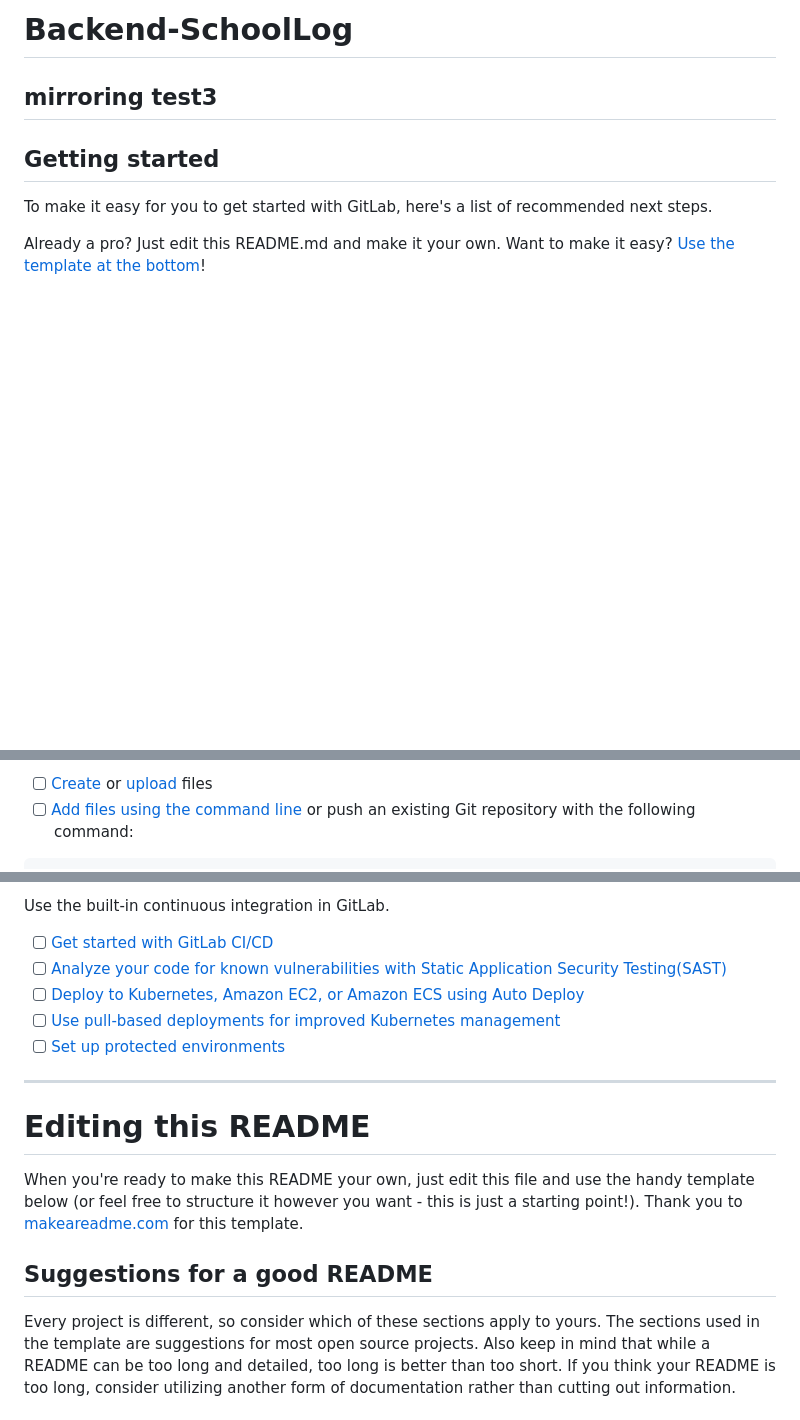
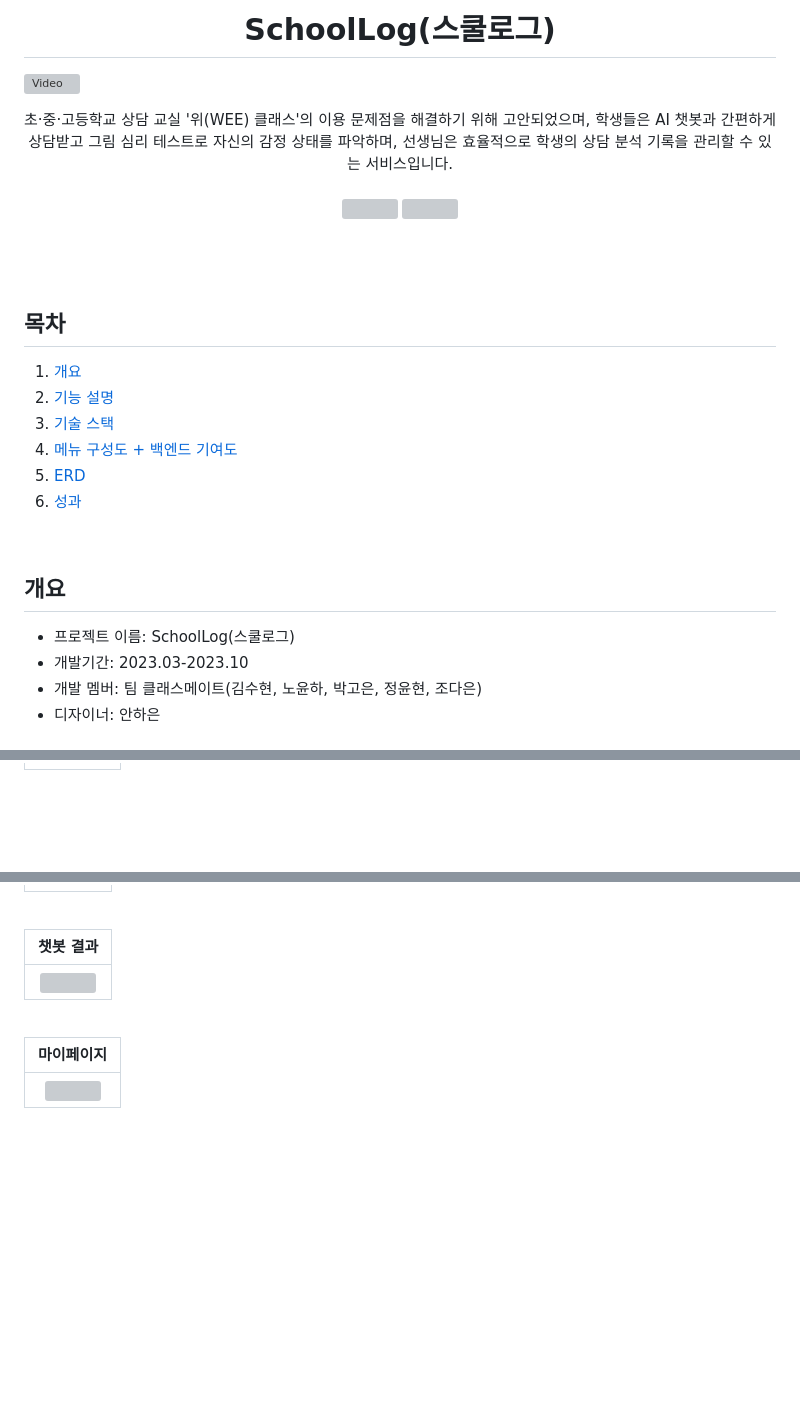
Before and after one commit to Classmate-AI-Chatbot-Project/Schoollog_Backend, a Markdown page: README.md, 3 parts joined by grey strips. Drawn GitHub-style; blank space fills up the shorter version; grey boxes are pictures that could not be loaded.

```diff
--- a/README.md
+++ b/README.md
@@ -1,11 +1,32 @@
-# Backend-SchoolLog
+# <div align="center"> SchoolLog(스쿨로그) </div>
 
-## mirroring test3
+[![Video](https://img.youtube.com/vi/kOacv1Rfq9w/maxresdefault.jpg)](https://youtu.be/kOacv1Rfq9w?si=upe7Qtt_SWF__NOk)
+<br/>
+<div align="center">초·중·고등학교 상담 교실 '위(WEE) 클래스'의 이용 문제점을 해결하기 위해 고안되었으며, 학생들은 AI 챗봇과 간편하게 상담받고 그림 심리 테스트로 자신의 감정 상태를 파악하며, 선생님은 효율적으로 학생의 상담 분석 기록을 관리할 수 있는 서비스입니다.</div>
+
+<br/>
+<div align="center">
+<img height="550" src="https://github.com/Classmate-AI-Chatbot-Project/Schoollog_Backend/assets/63579930/017a072c-7a67-43fe-b1f0-5a5fab014281">
+<img height="550" src="https://github.com/Classmate-AI-Chatbot-Project/Schoollog_Backend/assets/63579930/1311b69a-2956-4596-8fcd-74645f3ca41c">
+</div>
+
+<br/><br/><br/>
+## 목차
+1. [개요](#개요)
+2. [기능 설명](#기능-설명)
+3. [기술 스택](#기술-스택)
+4. [메뉴 구성도 + 백엔드 기여도](#메뉴-구성도)
+5. [ERD](#ERD)
+6. [성과](#성과)
 
 
-## Getting started
+<br/>
 
-To make it easy for you to get started with GitLab, here's a list of recommended next steps.
+## 개요
+- 프로젝트 이름: SchoolLog(스쿨로그)
+- 개발기간: 2023.03-2023.10
+- 개발 멤버: 팀 클래스메이트(김수현, 노윤하, 박고은, 정윤현, 조다은)
+- 디자이너: 안하은
 
-Already a pro? Just edit this README.md and make it your own. Want to make it easy? [Use the template at the bottom](#editing-this-readme)!
+<br/>
 
@@ -13,4 +37,3 @@ Already a pro? Just edit this README.md and make it your own. Want to make it ea
 
-- [ ] [Create](https://docs.gitlab.com/ee/user/project/repository/web_editor.html#create-a-file) or [upload](https://docs.gitlab.com/ee/user/project/repository/web_editor.html#upload-a-file) files
-- [ ] [Add files using the command line](https://docs.gitlab.com/ee/gitlab-basics/add-file.html#add-a-file-using-the-command-line) or push an existing Git repository with the following command:
+<br/>
 
@@ -37,18 +73,15 @@ git push -uf origin main
 
-Use the built-in continuous integration in GitLab.
 
-- [ ] [Get started with GitLab CI/CD](https://docs.gitlab.com/ee/ci/quick_start/index.html)
-- [ ] [Analyze your code for known vulnerabilities with Static Application Security Testing(SAST)](https://docs.gitlab.com/ee/user/application_security/sast/)
-- [ ] [Deploy to Kubernetes, Amazon EC2, or Amazon ECS using Auto Deploy](https://docs.gitlab.com/ee/topics/autodevops/requirements.html)
-- [ ] [Use pull-based deployments for improved Kubernetes management](https://docs.gitlab.com/ee/user/clusters/agent/)
-- [ ] [Set up protected environments](https://docs.gitlab.com/ee/ci/environments/protected_environments.html)
+|챗봇 결과|
+|:---:|
+|<img height="300" width="200" src="https://github.com/gamjatan9/git-practice/assets/122338050/18d4b9e8-4024-4043-b796-4920a68ef777">|
 
-***
 
-# Editing this README
+<br/>
 
-When you're ready to make this README your own, just edit this file and use the handy template below (or feel free to structure it however you want - this is just a starting point!). Thank you to [makeareadme.com](https://www.makeareadme.com/) for this template.
 
-## Suggestions for a good README
-Every project is different, so consider which of these sections apply to yours. The sections used in the template are suggestions for most open source projects. Also keep in mind that while a README can be too long and detailed, too long is better than too short. If you think your README is too long, consider utilizing another form of documentation rather than cutting out information.
+|마이페이지|
+|:---:|
+|<img height="300" width="190" src="https://github.com/gamjatan9/git-practice/assets/122338050/a7574a08-e6ed-444c-9995-9067782a0969">|
+<br/>
 
```
Also changed, not shown: other parts of README.md (+80 -46 lines).
